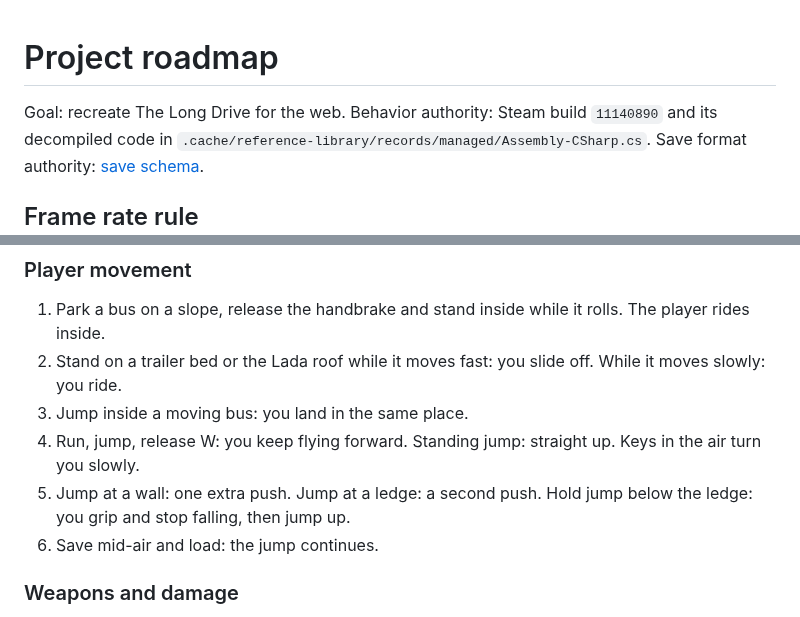
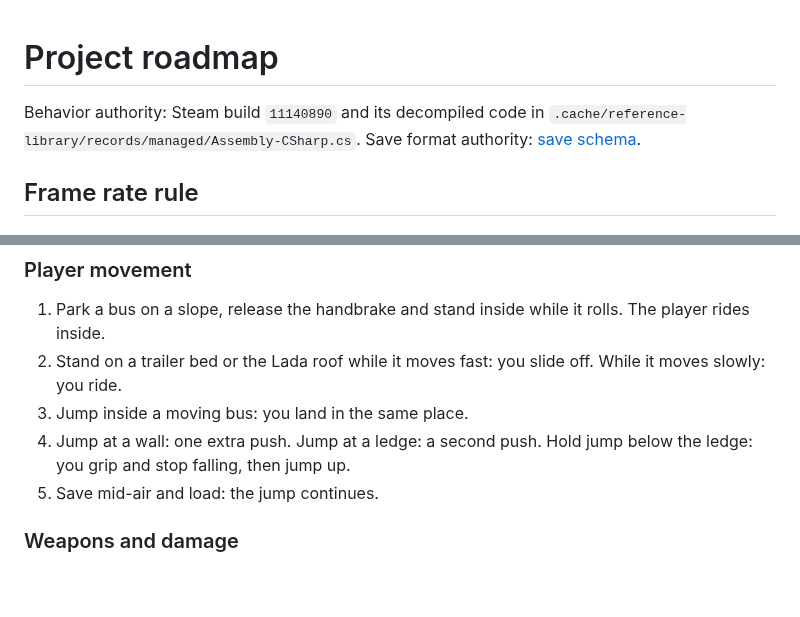
Before and after one commit to corashina/the-long-slop, a Markdown page: ROADMAP.md, 2 parts joined by grey strips. GitHub-like rendering; blank space fills up the shorter version.

```diff
--- a/ROADMAP.md
+++ b/ROADMAP.md
@@ -1,6 +1,5 @@
 # Project roadmap
 
-Goal: recreate The Long Drive for the web.
 Behavior authority: Steam build `11140890` and its decompiled code in `.cache/reference-library/records/managed/Assembly-CSharp.cs`.
 Save format authority: [save schema](crates/simulation/src/save/schema.rs).
 
@@ -270,9 +259,8 @@ Prepare once:
 1. Park a bus on a slope, release the handbrake and stand inside while it rolls. The player rides inside.
 2. Stand on a trailer bed or the Lada roof while it moves fast: you slide off. While it moves slowly: you ride.
 3. Jump inside a moving bus: you land in the same place.
-4. Run, jump, release W: you keep flying forward. Standing jump: straight up. Keys in the air turn you slowly.
-5. Jump at a wall: one extra push. Jump at a ledge: a second push. Hold jump below the ledge: you grip and stop falling, then jump up.
-6. Save mid-air and load: the jump continues.
+4. Jump at a wall: one extra push. Jump at a ledge: a second push. Hold jump below the ledge: you grip and stop falling, then jump up.
+5. Save mid-air and load: the jump continues.
 
 ### Weapons and damage
 
```
Also changed, not shown: other parts of ROADMAP.md (+23 -33 lines).
